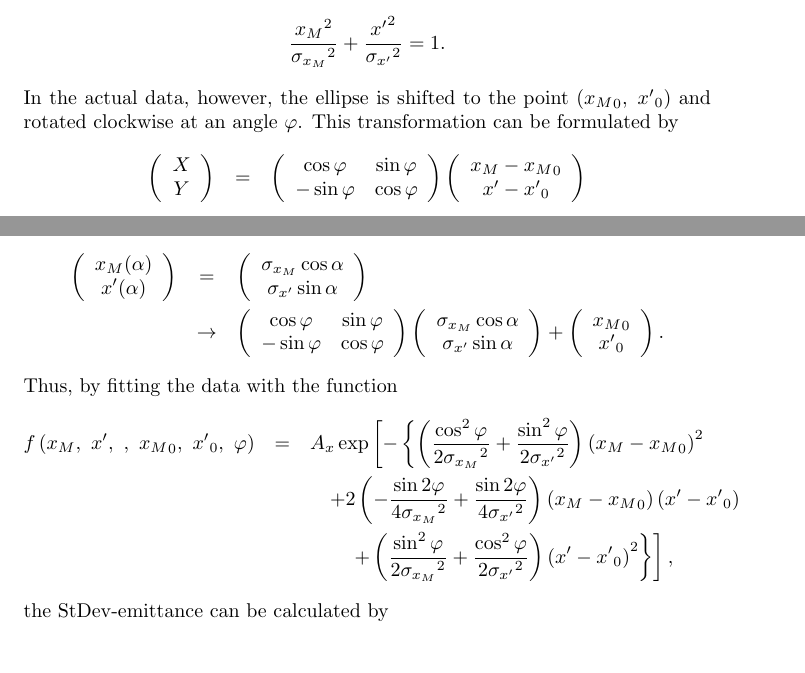
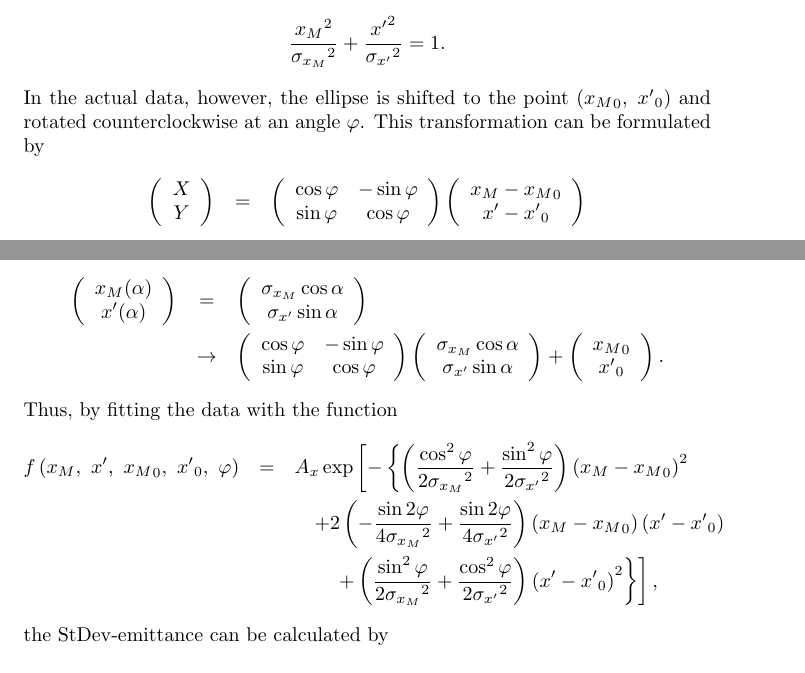
Before and after one commit to naoya-ozawa/ionizer45, a LaTeX document (ionizer45.tex): two parts of pages 10 and 11 of 11, joined at a grey line, cut so that both start at the same text. Compiled offline with pdfLaTeX.

Commit message:
Fixed error

```diff
--- a/ionizer45.tex
+++ b/ionizer45.tex
@@ -359,7 +359,7 @@ From this fit, the 1$\sigma$ interval becomes the area bounded by the ellipse
 \begin{equation*}
 \frac{{x_M}^2}{{\sigma_{x_M}}^2} + \frac{{x'}^2}{{\sigma_{x'}}^2} = 1.
 \end{equation*}
-In the actual data, however, the ellipse is shifted to the point $\left({x_M}_0,\ {x'}_0\right)$ and rotated clockwise at an angle $\varphi$. This transformation can be formulated by
+In the actual data, however, the ellipse is shifted to the point $\left({x_M}_0,\ {x'}_0\right)$ and rotated counterclockwise at an angle $\varphi$. This transformation can be formulated by
 \begin{eqnarray*}
 \left(
 \begin{array}{c}
@@ -367,8 +367,8 @@ In the actual data, however, the ellipse is shifted to the point $\left({x_M}_0,
 	Y
 \end{array} \right) & = & \left(
 \begin{array}{cc}
-	\cos{\varphi} & \sin{\varphi} \\
-	-\sin{\varphi} & \cos{\varphi}
+	\cos{\varphi} & -\sin{\varphi} \\
+	\sin{\varphi} & \cos{\varphi}
 \end{array} \right) \left(
 \begin{array}{c}
 	x_M - {x_M}_0 \\
@@ -396,8 +396,8 @@ The parametric form can be obtained similarly by
 \end{array} \right) \\
 & \rightarrow & \left(
 \begin{array}{cc}
-	\cos{\varphi} & \sin{\varphi} \\
-	-\sin{\varphi} & \cos{\varphi}
+	\cos{\varphi} & -\sin{\varphi} \\
+	\sin{\varphi} & \cos{\varphi}
 \end{array} \right) \left(
 \begin{array}{c}
 	\sigma_{x_M} \cos{\alpha} \\
@@ -410,7 +410,7 @@ The parametric form can be obtained similarly by
 \end{eqnarray*}
 Thus, by fitting the data with the function
 \begin{eqnarray*}
-f\left(x_M,\ x',\ ,\ {x_M}_0,\ {x'}_0,\ \varphi\right) & = & A_x \exp \left[ -\left\{ \left( \frac{\cos^2{\varphi}}{2{\sigma_{x_M}}^2} + \frac{\sin^2{\varphi}}{2{\sigma_{x'}}^2} \right) \left( x_M-{x_M}_0 \right)^2 \right. \right. \\
+f\left(x_M,\ x',\ {x_M}_0,\ {x'}_0,\ \varphi\right) & = & A_x \exp \left[ -\left\{ \left( \frac{\cos^2{\varphi}}{2{\sigma_{x_M}}^2} + \frac{\sin^2{\varphi}}{2{\sigma_{x'}}^2} \right) \left( x_M-{x_M}_0 \right)^2 \right. \right. \\
 & & \, \, \, \, \, \, + 2 \left( -\frac{\sin{2\varphi}}{4{\sigma_{x_M}}^2} + \frac{\sin{2\varphi}}{4{\sigma_{x'}}^2} \right) \left( x_M-{x_M}_0 \right) \left( x'-{x'}_0 \right) \\
 & & \, \, \, \, \, \, \, \, \, \, \, \, \left. \left. + \left( \frac{\sin^2{\varphi}}{2{\sigma_{x_M}}^2} + \frac{\cos^2{\varphi}}{2{\sigma_{x'}}^2} \right) \left( x'-{x'}_0 \right)^2 \right\} \right],
 \end{eqnarray*}
```
Also changed, not shown: ionizer45.pdf.
